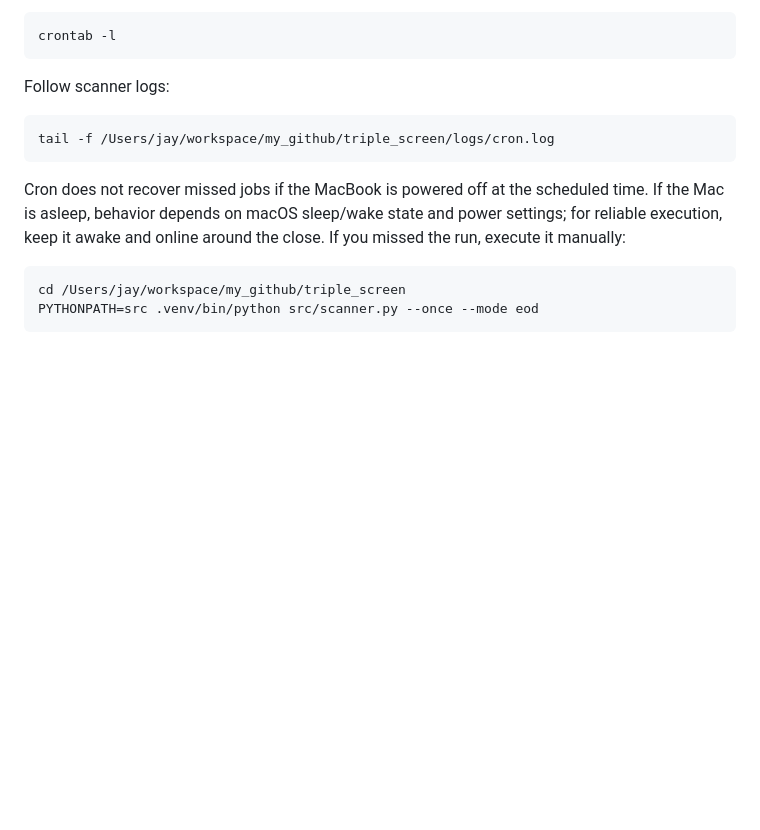
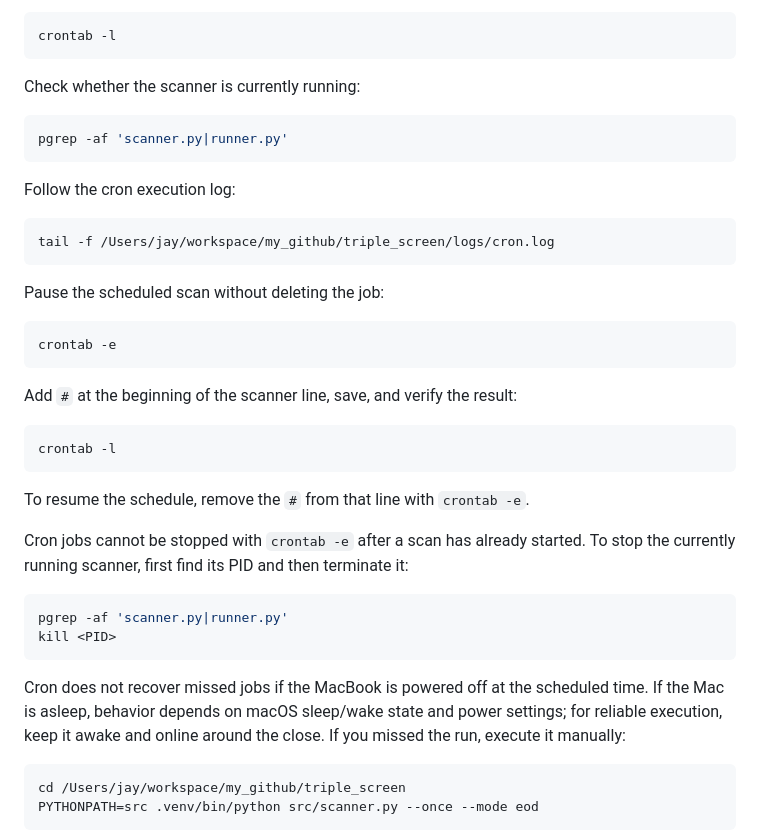
Before and after one commit to infinityjay/triple_screen, a Markdown page: README.md, the part around the change. Rendered like a GitHub page; blank space fills up the shorter version.

````diff
--- a/README.md
+++ b/README.md
@@ -315,10 +315,37 @@ View the active cron jobs:
 crontab -l
 ```
 
-Follow scanner logs:
+Check whether the scanner is currently running:
+
+```bash
+pgrep -af 'scanner.py|runner.py'
+```
+
+Follow the cron execution log:
 
 ```bash
 tail -f /Users/jay/workspace/my_github/triple_screen/logs/cron.log
+```
+
+Pause the scheduled scan without deleting the job:
+
+```bash
+crontab -e
+```
+
+Add `#` at the beginning of the scanner line, save, and verify the result:
+
+```bash
+crontab -l
+```
+
+To resume the schedule, remove the `#` from that line with `crontab -e`.
+
+Cron jobs cannot be stopped with `crontab -e` after a scan has already started. To stop the currently running scanner, first find its PID and then terminate it:
+
+```bash
+pgrep -af 'scanner.py|runner.py'
+kill <PID>
 ```
 
 Cron does not recover missed jobs if the MacBook is powered off at the scheduled time. If the Mac is asleep, behavior depends on macOS sleep/wake state and power settings; for reliable execution, keep it awake and online around the close. If you missed the run, execute it manually:
````
